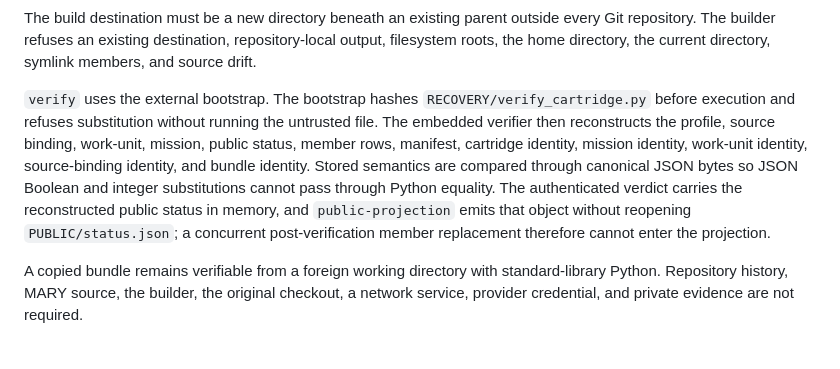
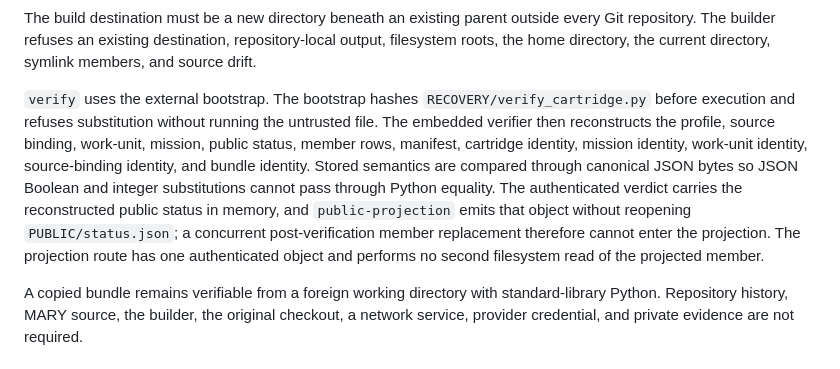
Before and after one commit to BigBirdReturns/ai-execution-audit, a Markdown page: mating_surface/anchor_node/STC-MARY-FLIGHT-01-CARTRIDGE-01.md, the part around the change. Rendered like a GitHub page.

Commit message:
Clarify single-object custody for cartridge public projection

```diff
--- a/mating_surface/anchor_node/STC-MARY-FLIGHT-01-CARTRIDGE-01.md
+++ b/mating_surface/anchor_node/STC-MARY-FLIGHT-01-CARTRIDGE-01.md
@@ -144,7 +144,7 @@ $Verdict = Join-Path $PrivateParent 'stc-mary-flight-01-cartridge-01-verdict.jso
 
 The build destination must be a new directory beneath an existing parent outside every Git repository. The builder refuses an existing destination, repository-local output, filesystem roots, the home directory, the current directory, symlink members, and source drift.
 
-`verify` uses the external bootstrap. The bootstrap hashes `RECOVERY/verify_cartridge.py` before execution and refuses substitution without running the untrusted file. The embedded verifier then reconstructs the profile, source binding, work-unit, mission, public status, member rows, manifest, cartridge identity, mission identity, work-unit identity, source-binding identity, and bundle identity. Stored semantics are compared through canonical JSON bytes so JSON Boolean and integer substitutions cannot pass through Python equality. The authenticated verdict carries the reconstructed public status in memory, and `public-projection` emits that object without reopening `PUBLIC/status.json`; a concurrent post-verification member replacement therefore cannot enter the projection.
+`verify` uses the external bootstrap. The bootstrap hashes `RECOVERY/verify_cartridge.py` before execution and refuses substitution without running the untrusted file. The embedded verifier then reconstructs the profile, source binding, work-unit, mission, public status, member rows, manifest, cartridge identity, mission identity, work-unit identity, source-binding identity, and bundle identity. Stored semantics are compared through canonical JSON bytes so JSON Boolean and integer substitutions cannot pass through Python equality. The authenticated verdict carries the reconstructed public status in memory, and `public-projection` emits that object without reopening `PUBLIC/status.json`; a concurrent post-verification member replacement therefore cannot enter the projection. The projection route has one authenticated object and performs no second filesystem read of the projected member.
 
 A copied bundle remains verifiable from a foreign working directory with standard-library Python. Repository history, MARY source, the builder, the original checkout, a network service, provider credential, and private evidence are not required.
 
```
